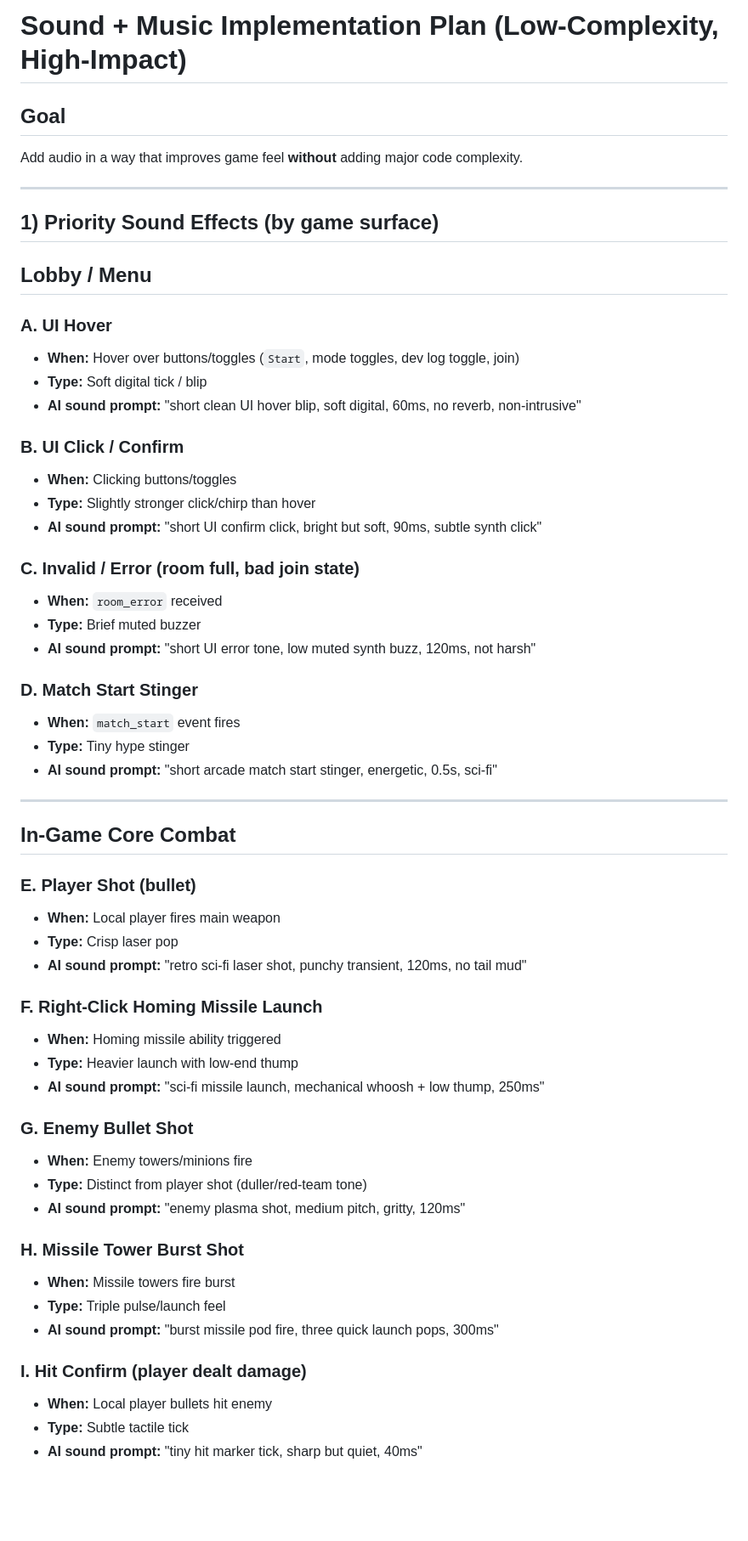
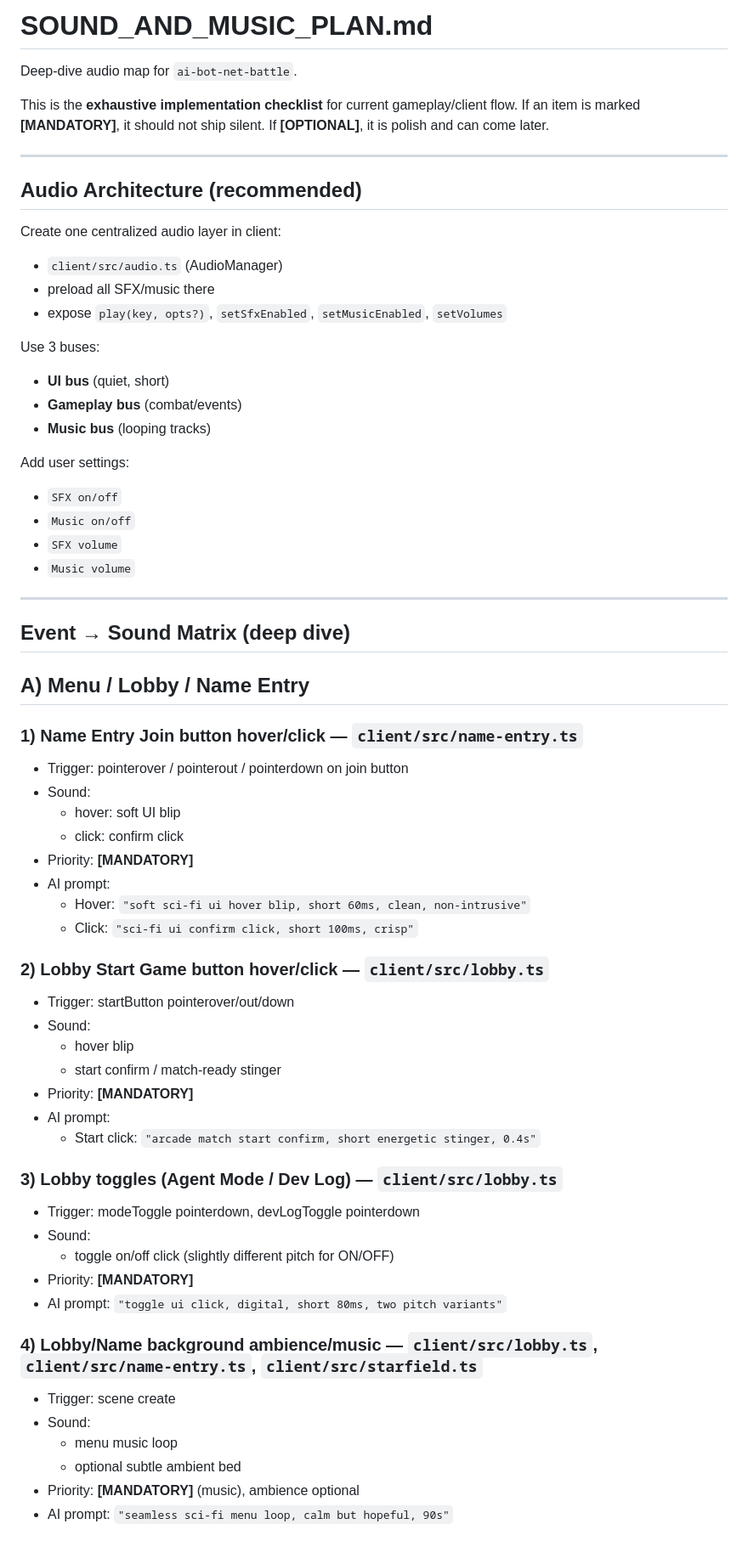
Before and after one commit to kfiggins/ai-bot-net-battle, a Markdown page: docs/SOUND_AND_MUSIC_PLAN.md, the part around one of its changes. Shown at 85% size. Drawn GitHub-style; blank space fills up the shorter version.

```diff
--- a/docs/SOUND_AND_MUSIC_PLAN.md
+++ b/docs/SOUND_AND_MUSIC_PLAN.md
@@ -1,60 +1,68 @@
-# Sound + Music Implementation Plan (Low-Complexity, High-Impact)
+# SOUND_AND_MUSIC_PLAN.md
 
-## Goal
-Add audio in a way that improves game feel **without** adding major code complexity.
+Deep-dive audio map for `ai-bot-net-battle`.
+
+This is the **exhaustive implementation checklist** for current gameplay/client flow.
+If an item is marked **[MANDATORY]**, it should not ship silent.
+If **[OPTIONAL]**, it is polish and can come later.
 
 ---
 
-## 1) Priority Sound Effects (by game surface)
+## Audio Architecture (recommended)
 
-## Lobby / Menu
+Create one centralized audio layer in client:
+- `client/src/audio.ts` (AudioManager)
+- preload all SFX/music there
+- expose `play(key, opts?)`, `setSfxEnabled`, `setMusicEnabled`, `setVolumes`
 
-### A. UI Hover
-- **When:** Hover over buttons/toggles (`Start`, mode toggles, dev log toggle, join)
-- **Type:** Soft digital tick / blip
-- **AI sound prompt:** "short clean UI hover blip, soft digital, 60ms, no reverb, non-intrusive"
+Use 3 buses:
+- **UI bus** (quiet, short)
+- **Gameplay bus** (combat/events)
+- **Music bus** (looping tracks)
 
-### B. UI Click / Confirm
-- **When:** Clicking buttons/toggles
-- **Type:** Slightly stronger click/chirp than hover
-- **AI sound prompt:** "short UI confirm click, bright but soft, 90ms, subtle synth click"
-
-### C. Invalid / Error (room full, bad join state)
-- **When:** `room_error` received
-- **Type:** Brief muted buzzer
-- **AI sound prompt:** "short UI error tone, low muted synth buzz, 120ms, not harsh"
-
-### D. Match Start Stinger
-- **When:** `match_start` event fires
-- **Type:** Tiny hype stinger
-- **AI sound prompt:** "short arcade match start stinger, energetic, 0.5s, sci-fi"
+Add user settings:
+- `SFX on/off`
+- `Music on/off`
+- `SFX volume`
+- `Music volume`
 
 ---
 
-## In-Game Core Combat
+## Event → Sound Matrix (deep dive)
 
-### E. Player Shot (bullet)
-- **When:** Local player fires main weapon
-- **Type:** Crisp laser pop
-- **AI sound prompt:** "retro sci-fi laser shot, punchy transient, 120ms, no tail mud"
+## A) Menu / Lobby / Name Entry
 
-### F. Right-Click Homing Missile Launch
-- **When:** Homing missile ability triggered
-- **Type:** Heavier launch with low-end thump
-- **AI sound prompt:** "sci-fi missile launch, mechanical whoosh + low thump, 250ms"
+### 1) Name Entry Join button hover/click — `client/src/name-entry.ts`
+- Trigger: pointerover / pointerout / pointerdown on join button
+- Sound:
+  - hover: soft UI blip
+  - click: confirm click
+- Priority: **[MANDATORY]**
+- AI prompt:
+  - Hover: `"soft sci-fi ui hover blip, short 60ms, clean, non-intrusive"`
+  - Click: `"sci-fi ui confirm click, short 100ms, crisp"`
 
-### G. Enemy Bullet Shot
-- **When:** Enemy towers/minions fire
-- **Type:** Distinct from player shot (duller/red-team tone)
-- **AI sound prompt:** "enemy plasma shot, medium pitch, gritty, 120ms"
+### 2) Lobby Start Game button hover/click — `client/src/lobby.ts`
+- Trigger: startButton pointerover/out/down
+- Sound:
+  - hover blip
+  - start confirm / match-ready stinger
+- Priority: **[MANDATORY]**
+- AI prompt:
+  - Start click: `"arcade match start confirm, short energetic stinger, 0.4s"`
 
-### H. Missile Tower Burst Shot
-- **When:** Missile towers fire burst
-- **Type:** Triple pulse/launch feel
-- **AI sound prompt:** "burst missile pod fire, three quick launch pops, 300ms"
+### 3) Lobby toggles (Agent Mode / Dev Log) — `client/src/lobby.ts`
+- Trigger: modeToggle pointerdown, devLogToggle pointerdown
+- Sound:
+  - toggle on/off click (slightly different pitch for ON/OFF)
+- Priority: **[MANDATORY]**
+- AI prompt: `"toggle ui click, digital, short 80ms, two pitch variants"`
 
-### I. Hit Confirm (player dealt damage)
-- **When:** Local player bullets hit enemy
-- **Type:** Subtle tactile tick
-- **AI sound prompt:** "tiny hit marker tick, sharp but quiet, 40ms"
+### 4) Lobby/Name background ambience/music — `client/src/lobby.ts`, `client/src/name-entry.ts`, `client/src/starfield.ts`
+- Trigger: scene create
+- Sound:
+  - menu music loop
+  - optional subtle ambient bed
+- Priority: **[MANDATORY]** (music), ambience optional
+- AI prompt: `"seamless sci-fi menu loop, calm but hopeful, 90s"`
 
```
Also changed, not shown: other parts of docs/SOUND_AND_MUSIC_PLAN.md (+224 -116 lines).
